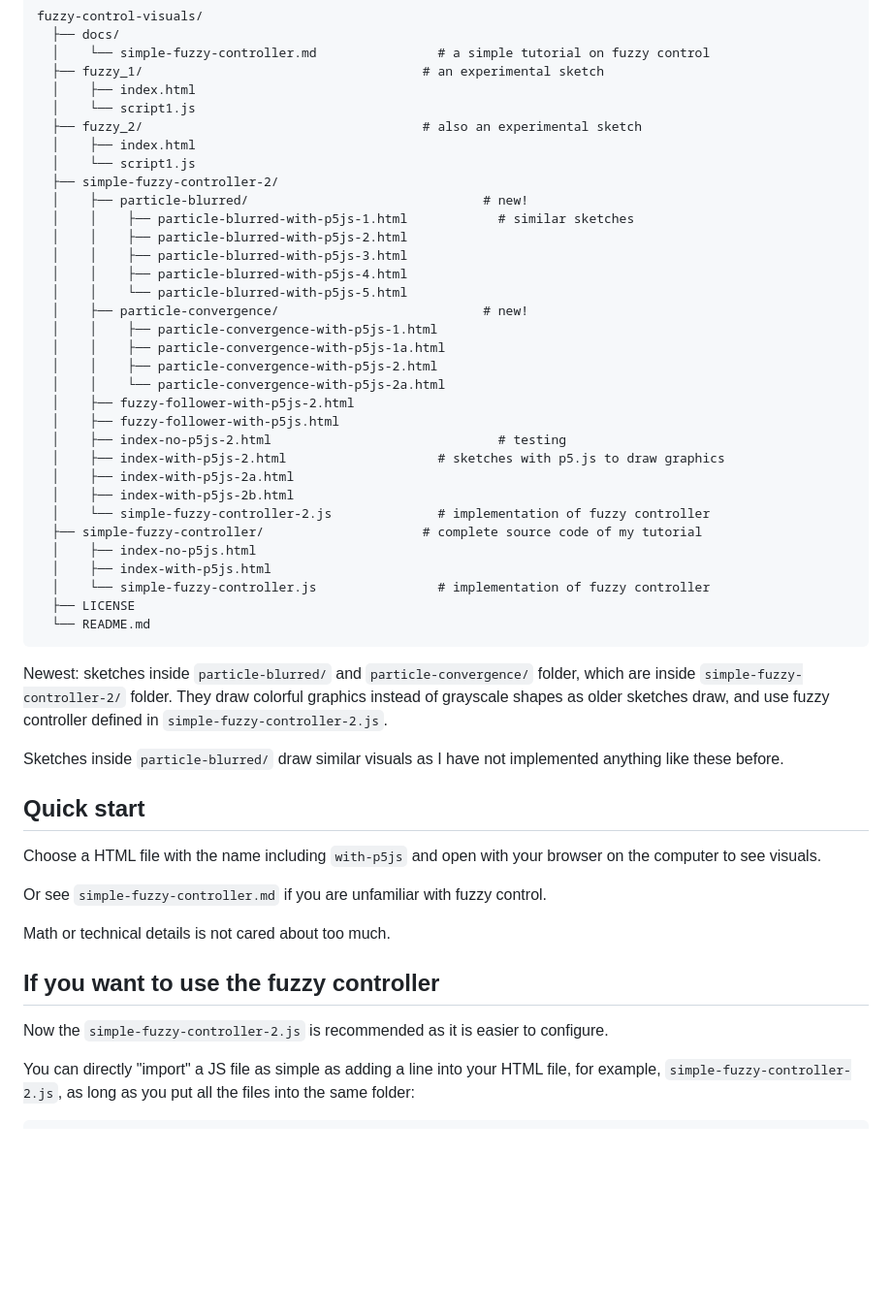
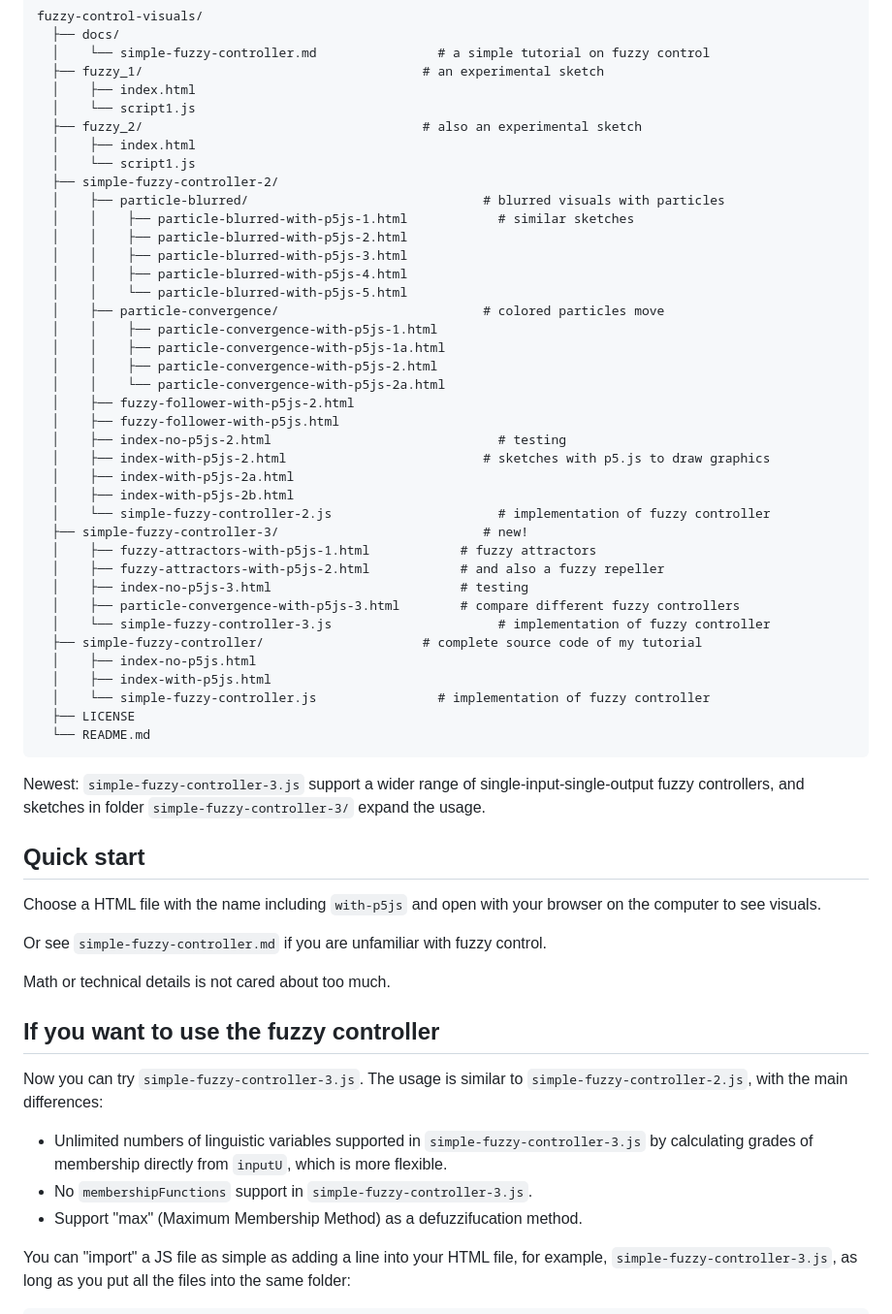
Before and after one commit to qp91mn64/fuzzy-control-visuals, a Markdown page: README.md, the part around one of its changes. Shown at 97% size. Drawn GitHub-style; blank space fills up the shorter version.

````diff
--- a/README.md
+++ b/README.md
@@ -23,13 +23,13 @@ fuzzy-control-visuals/
   │    ├── index.html
   │    └── script1.js
   ├── simple-fuzzy-controller-2/
-  │    ├── particle-blurred/                               # new!
+  │    ├── particle-blurred/                               # blurred visuals with particles
   │    │    ├── particle-blurred-with-p5js-1.html            # similar sketches
   │    │    ├── particle-blurred-with-p5js-2.html
   │    │    ├── particle-blurred-with-p5js-3.html
   │    │    ├── particle-blurred-with-p5js-4.html
   │    │    └── particle-blurred-with-p5js-5.html
-  │    ├── particle-convergence/                           # new!
+  │    ├── particle-convergence/                           # colored particles move
   │    │    ├── particle-convergence-with-p5js-1.html
   │    │    ├── particle-convergence-with-p5js-1a.html
   │    │    ├── particle-convergence-with-p5js-2.html
@@ -37,10 +37,16 @@ fuzzy-control-visuals/
   │    ├── fuzzy-follower-with-p5js-2.html
   │    ├── fuzzy-follower-with-p5js.html
   │    ├── index-no-p5js-2.html                              # testing
-  │    ├── index-with-p5js-2.html                    # sketches with p5.js to draw graphics
+  │    ├── index-with-p5js-2.html                          # sketches with p5.js to draw graphics
   │    ├── index-with-p5js-2a.html
   │    ├── index-with-p5js-2b.html
-  │    └── simple-fuzzy-controller-2.js              # implementation of fuzzy controller
+  │    └── simple-fuzzy-controller-2.js                      # implementation of fuzzy controller
+  ├── simple-fuzzy-controller-3/                           # new!
+  │    ├── fuzzy-attractors-with-p5js-1.html            # fuzzy attractors
+  │    ├── fuzzy-attractors-with-p5js-2.html            # and also a fuzzy repeller
+  │    ├── index-no-p5js-3.html                         # testing
+  │    ├── particle-convergence-with-p5js-3.html        # compare different fuzzy controllers
+  │    └── simple-fuzzy-controller-3.js                      # implementation of fuzzy controller
   ├── simple-fuzzy-controller/                     # complete source code of my tutorial
   │    ├── index-no-p5js.html
   │    ├── index-with-p5js.html
@@ -49,9 +55,7 @@ fuzzy-control-visuals/
   └── README.md
 ```
 
-Newest: sketches inside `particle-blurred/` and `particle-convergence/` folder, which are inside `simple-fuzzy-controller-2/` folder. They draw colorful graphics instead of grayscale shapes as older sketches draw, and use fuzzy controller defined in `simple-fuzzy-controller-2.js`.
-
-Sketches inside `particle-blurred/` draw similar visuals as I have not implemented anything like these before.
+Newest: `simple-fuzzy-controller-3.js` support a wider range of single-input-single-output fuzzy controllers, and sketches in folder `simple-fuzzy-controller-3/` expand the usage.
 
 ## Quick start
 
@@ -63,8 +67,12 @@ Math or technical details is not cared about too much.
 
 ## If you want to use the fuzzy controller
 
-Now the `simple-fuzzy-controller-2.js` is recommended as it is easier to configure.
+Now you can try `simple-fuzzy-controller-3.js`. The usage is similar to `simple-fuzzy-controller-2.js`, with the main differences:
 
-You can directly "import" a JS file as simple as adding a line into your HTML file, for example, `simple-fuzzy-controller-2.js`, as long as you put all the files into the same folder:
+- Unlimited numbers of linguistic variables supported in `simple-fuzzy-controller-3.js` by calculating grades of membership directly from `inputU`, which is more flexible.
+- No `membershipFunctions` support in `simple-fuzzy-controller-3.js`.
+- Support "max" (Maximum Membership Method) as a defuzzifucation method.
+
+You can "import" a JS file as simple as adding a line into your HTML file, for example, `simple-fuzzy-controller-3.js`, as long as you put all the files into the same folder:
 
 ```HTML
````
Also changed, not shown: other parts of README.md (+29 -6 lines).
